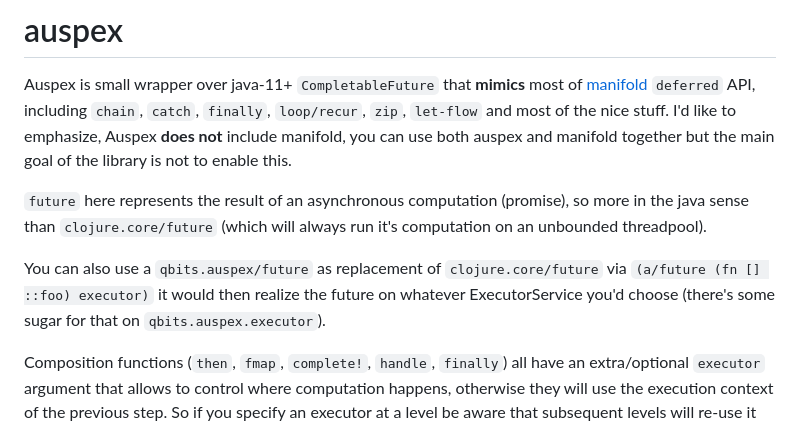
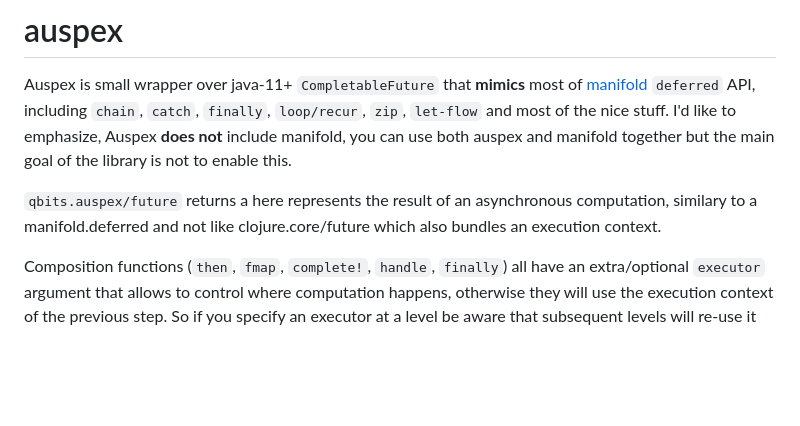
Before and after one commit to mpenet/auspex, a Markdown page: README.md, the part around the change. Rendered like a GitHub page; blank space fills up the shorter version.

```diff
--- a/README.md
+++ b/README.md
@@ -7,14 +7,9 @@ nice stuff. I'd like to emphasize, Auspex **does not** include manifold, you can
 use both auspex and manifold together but the main goal of the library is not to
 enable this.
 
-`future` here represents the result of an asynchronous computation (promise), so
-more in the java sense than `clojure.core/future` (which will always run it's
-computation on an unbounded threadpool).
-
-You can also use a `qbits.auspex/future` as replacement of `clojure.core/future`
-via `(a/future (fn [] ::foo) executor)` it would then realize the future on
-whatever ExecutorService you'd choose (there's some sugar for that on
-`qbits.auspex.executor`).
+`qbits.auspex/future` returns a here represents the result of an asynchronous
+computation, similary to a manifold.deferred and not like clojure.core/future
+which also bundles an execution context.
 
 Composition functions (`then`, `fmap`, `complete!`, `handle`, `finally`) all
 have an extra/optional `executor` argument that allows to control where
```
